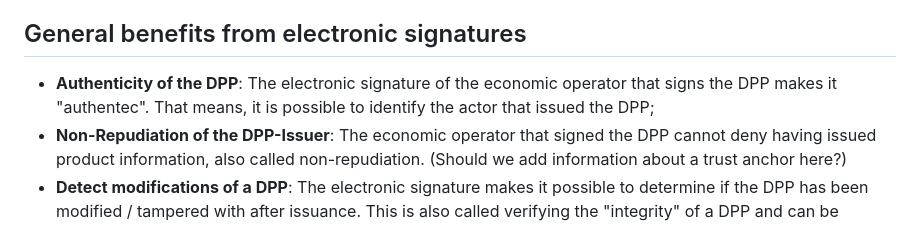
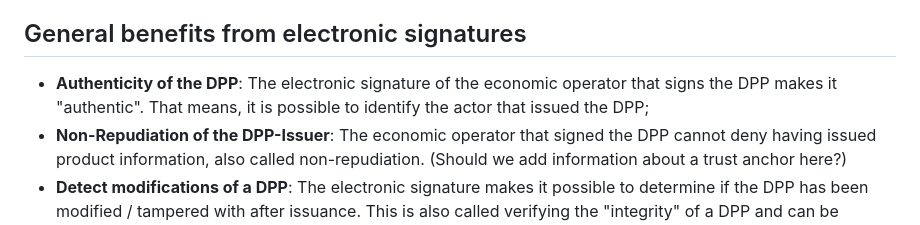
Before and after one commit to w3c/vc-dpp-bw, a Markdown page: dpp-ucr/index.md, the part around the change. GitHub-like rendering.

Commit message:
Update dpp-ucr/index.md
Co-authored-by: Ivan Herman <ivan@ivan-herman.net>

```diff
--- a/dpp-ucr/index.md
+++ b/dpp-ucr/index.md
@@ -26,7 +26,7 @@ The following list provides a number of use cases where VCs provide additional c
 
 ## General benefits from electronic signatures
 
-- **Authenticity of the DPP**: The electronic signature of the economic operator that signs the DPP makes it "authentec". That means, it is possible to identify the actor that issued the DPP;
+- **Authenticity of the DPP**: The electronic signature of the economic operator that signs the DPP makes it "authentic". That means, it is possible to identify the actor that issued the DPP;
 - **Non-Repudiation of the DPP-Issuer**: The economic operator that signed the DPP cannot deny having issued product information, also called non-repudiation. (Should we add information about a trust anchor here?)
 - **Detect modifications of a DPP**: The electronic signature makes it possible to determine if the DPP has been modified / tampered with after issuance. This is also called verifying the "integrity" of a DPP and can be detected if the validation of the electronic signature fails.
 - **Increase trust in the DPP data**: The fact that the authenticity, non-repudiation, and integrity of a DPP becomes verifiable its trustworthyness.
```
